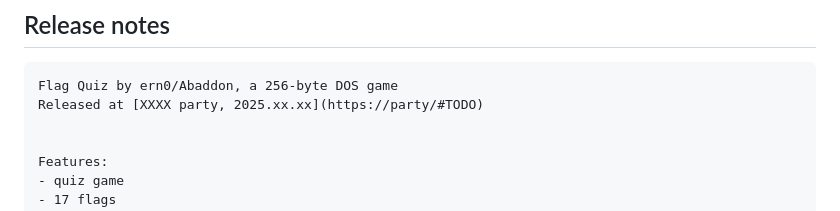
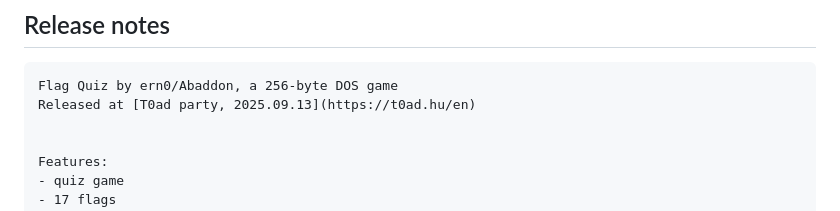
Before and after one commit to ern0/256byte-flagquiz, a Markdown page: README.md, the part around the change. GitHub-like rendering.

Commit message:
Added release info

````diff
--- a/README.md
+++ b/README.md
@@ -4,7 +4,7 @@
 
 ```
 Flag Quiz by ern0/Abaddon, a 256-byte DOS game
-Released at [XXXX party, 2025.xx.xx](https://party/#TODO)
+Released at [T0ad party, 2025.09.13](https://t0ad.hu/en)
 
 
 Features:
````
